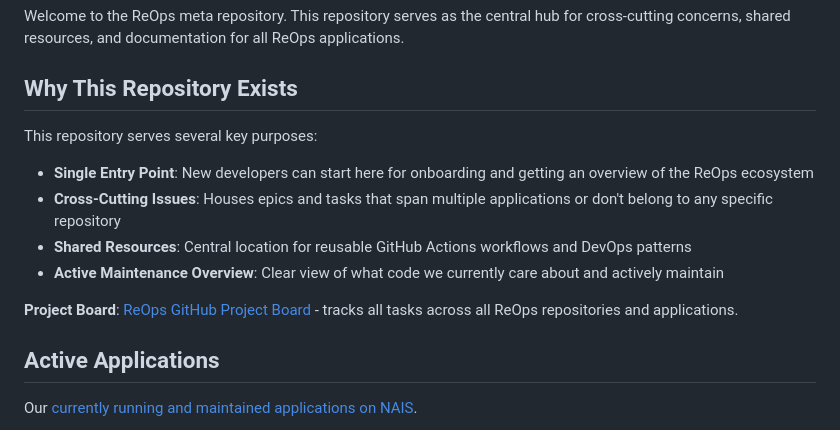
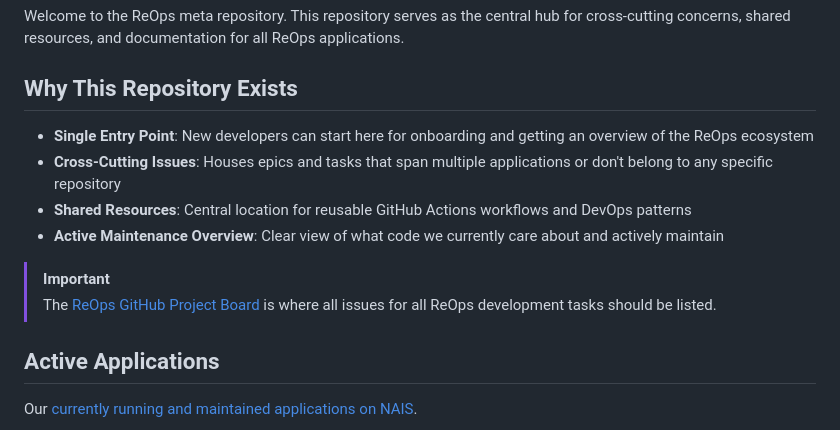
Before and after one commit to navikt/reops-meta, a Markdown page: README.md, the part around the change. GitHub-like rendering.

```diff
--- a/README.md
+++ b/README.md
@@ -4,14 +4,13 @@ Welcome to the ReOps meta repository. This repository serves as the central hub
 
 ## Why This Repository Exists
 
-This repository serves several key purposes:
-
 - **Single Entry Point**: New developers can start here for onboarding and getting an overview of the ReOps ecosystem
 - **Cross-Cutting Issues**: Houses epics and tasks that span multiple applications or don't belong to any specific repository
 - **Shared Resources**: Central location for reusable GitHub Actions workflows and DevOps patterns
 - **Active Maintenance Overview**: Clear view of what code we currently care about and actively maintain
 
-**Project Board**: [ReOps GitHub Project Board](https://github.com/orgs/navikt/projects/186/views/1) - tracks all tasks across all ReOps repositories and applications.
+> [!IMPORTANT]
+> The [ReOps GitHub Project Board](https://github.com/orgs/navikt/projects/186/views/1) is where all issues for all ReOps development tasks should be listed.
 
 ## Active Applications
 
```
